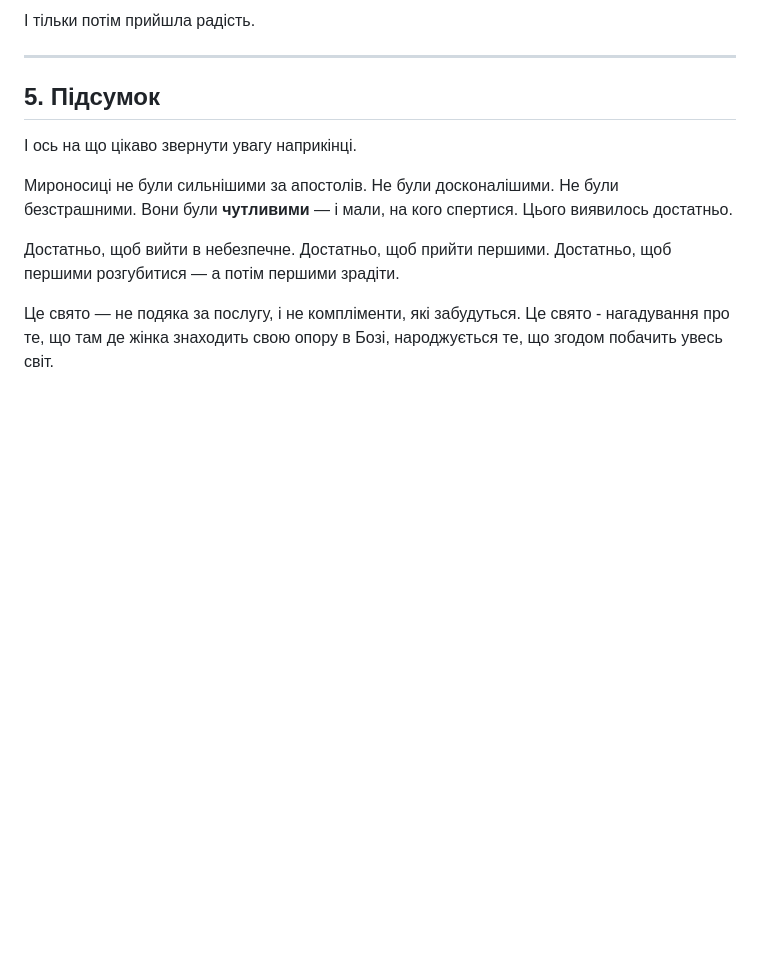
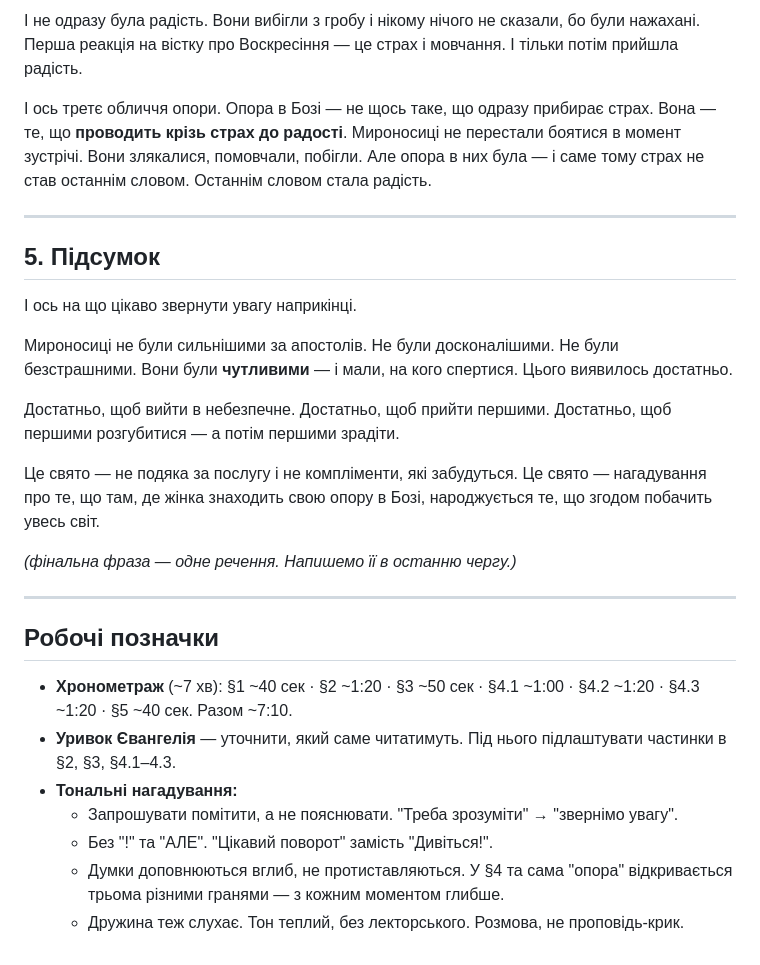
Before and after one commit to Zayika-lab/cado, a Markdown page: vortrag_myro/struktura.md, the part around one of its changes. GitHub-like rendering; blank space fills up the shorter version.

```diff
--- a/vortrag_myro/struktura.md
+++ b/vortrag_myro/struktura.md
@@ -88,5 +83,7 @@
 
-І тільки потім прийшла радість.
+І не одразу була радість. Вони вибігли з гробу і нікому нічого не сказали, бо були нажахані. Перша реакція на вістку про Воскресіння — це страх і мовчання. І тільки потім прийшла радість.
+
+І ось третє обличчя опори. Опора в Бозі — не щось таке, що одразу прибирає страх. Вона — те, що **проводить крізь страх до радості**. Мироносиці не перестали боятися в момент зустрічі. Вони злякалися, помовчали, побігли. Але опора в них була — і саме тому страх не став останнім словом. Останнім словом стала радість.
 
 ---
 
@@ -98,4 +95,19 @@
 
 Достатньо, щоб вийти в небезпечне. Достатньо, щоб прийти першими. Достатньо, щоб першими розгубитися — а потім першими зрадіти.
 
-Це свято — не подяка за послугу, і не компліменти, які забудуться. Це свято - нагадування про те, що там де жінка знаходить свою опору в Бозі, народжується те, що згодом побачить увесь світ.
+Це свято — не подяка за послугу і не компліменти, які забудуться. Це свято — нагадування про те, що там, де жінка знаходить свою опору в Бозі, народжується те, що згодом побачить увесь світ.
+
+*(фінальна фраза — одне речення. Напишемо її в останню чергу.)*
+
+---
+
+## Робочі позначки
+
+- **Хронометраж** (~7 хв):
+  §1 ~40 сек · §2 ~1:20 · §3 ~50 сек · §4.1 ~1:00 · §4.2 ~1:20 · §4.3 ~1:20 · §5 ~40 сек. Разом ~7:10.
+- **Уривок Євангелія** — уточнити, який саме читатимуть. Під нього підлаштувати частинки в §2, §3, §4.1–4.3.
+- **Тональні нагадування:**
+  - Запрошувати помітити, а не пояснювати. "Треба зрозуміти" → "звернімо увагу".
+  - Без "!" та "АЛЕ". "Цікавий поворот" замість "Дивіться!".
+  - Думки доповнюються вглиб, не протиставляються. У §4 та сама "опора" відкривається трьома різними гранями — з кожним моментом глибше.
+  - Дружина теж слухає. Тон теплий, без лекторського. Розмова, не проповідь-крик.
```
Also changed, not shown: other parts of vortrag_myro/struktura.md (+20 -25 lines).
